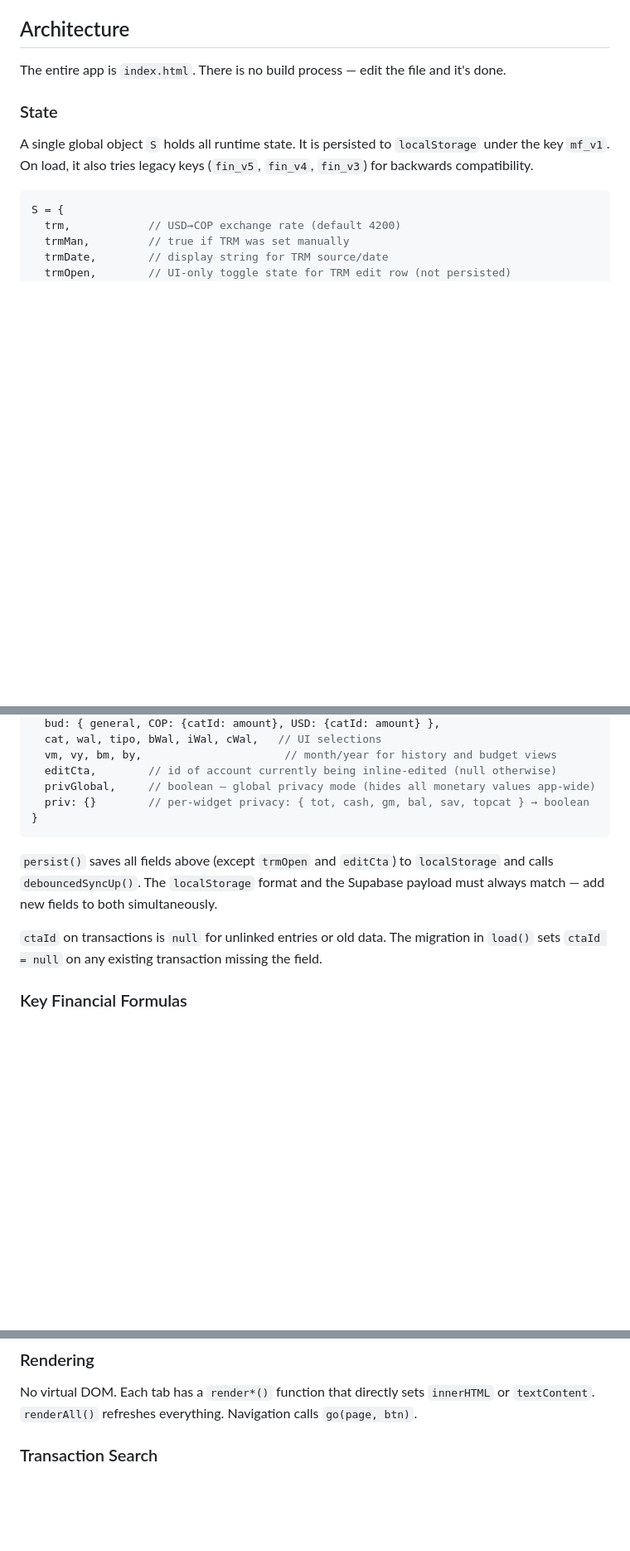
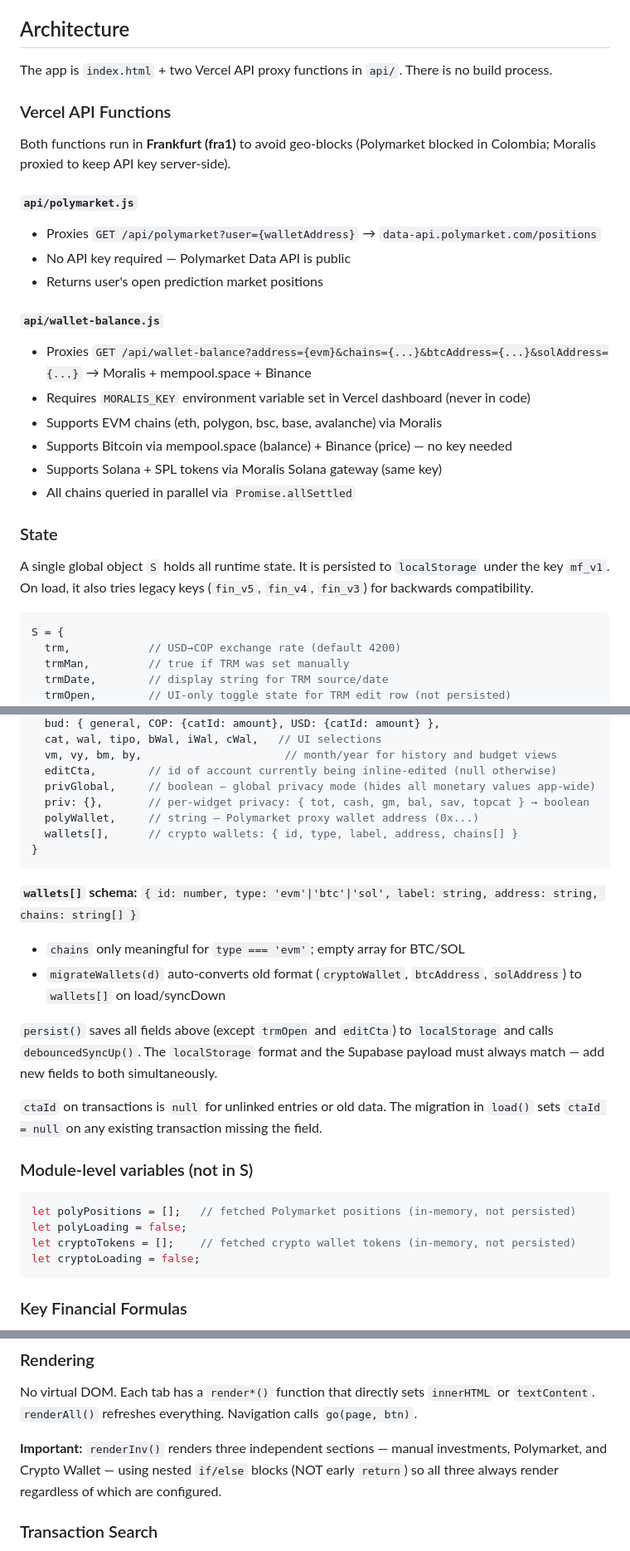
Before and after one commit to simonvelezt1/APP-finanzas-personales, a Markdown page: CLAUDE.md, 3 parts joined by grey strips. Shown at 83% size. Rendered like a GitHub page; blank space fills up the shorter version.

````diff
--- a/CLAUDE.md
+++ b/CLAUDE.md
@@ -31,7 +33,24 @@ Any edit to `index.html` auto-commits and pushes to GitHub via a PostToolUse hoo
 
 ## Architecture
 
-The entire app is `index.html`. There is no build process — edit the file and it's done.
+The app is `index.html` + two Vercel API proxy functions in `api/`. There is no build process.
+
+### Vercel API Functions
+
+Both functions run in **Frankfurt (fra1)** to avoid geo-blocks (Polymarket blocked in Colombia; Moralis proxied to keep API key server-side).
+
+#### `api/polymarket.js`
+- Proxies `GET /api/polymarket?user={walletAddress}` → `data-api.polymarket.com/positions`
+- No API key required — Polymarket Data API is public
+- Returns user's open prediction market positions
+
+#### `api/wallet-balance.js`
+- Proxies `GET /api/wallet-balance?address={evm}&chains={...}&btcAddress={...}&solAddress={...}` → Moralis + mempool.space + Binance
+- Requires `MORALIS_KEY` environment variable set in Vercel dashboard (never in code)
+- Supports EVM chains (eth, polygon, bsc, base, avalanche) via Moralis
+- Supports Bitcoin via mempool.space (balance) + Binance (price) — no key needed
+- Supports Solana + SPL tokens via Moralis Solana gateway (same key)
+- All chains queried in parallel via `Promise.allSettled`
 
 ### State
 
@@ -52,13 +71,28 @@ S = {
   vm, vy, bm, by,                      // month/year for history and budget views
   editCta,        // id of account currently being inline-edited (null otherwise)
   privGlobal,     // boolean — global privacy mode (hides all monetary values app-wide)
-  priv: {}        // per-widget privacy: { tot, cash, gm, bal, sav, topcat } → boolean
+  priv: {},       // per-widget privacy: { tot, cash, gm, bal, sav, topcat } → boolean
+  polyWallet,     // string — Polymarket proxy wallet address (0x...)
+  wallets[],      // crypto wallets: { id, type, label, address, chains[] }
 }
 ```
+
+**`wallets[]` schema:** `{ id: number, type: 'evm'|'btc'|'sol', label: string, address: string, chains: string[] }`
+- `chains` only meaningful for `type === 'evm'`; empty array for BTC/SOL
+- `migrateWallets(d)` auto-converts old format (`cryptoWallet`, `btcAddress`, `solAddress`) to `wallets[]` on load/syncDown
 
 `persist()` saves all fields above (except `trmOpen` and `editCta`) to `localStorage` and calls `debouncedSyncUp()`. The `localStorage` format and the Supabase payload must always match — add new fields to both simultaneously.
 
 `ctaId` on transactions is `null` for unlinked entries or old data. The migration in `load()` sets `ctaId = null` on any existing transaction missing the field.
+
+### Module-level variables (not in S)
+
+```js
+let polyPositions = [];   // fetched Polymarket positions (in-memory, not persisted)
+let polyLoading = false;
+let cryptoTokens = [];    // fetched crypto wallet tokens (in-memory, not persisted)
+let cryptoLoading = false;
+```
 
 ### Key Financial Formulas
 
@@ -127,6 +161,8 @@ Two wallets: `COP` and `USD`. All totals are converted to COP for display using
 ### Rendering
 
 No virtual DOM. Each tab has a `render*()` function that directly sets `innerHTML` or `textContent`. `renderAll()` refreshes everything. Navigation calls `go(page, btn)`.
+
+**Important:** `renderInv()` renders three independent sections — manual investments, Polymarket, and Crypto Wallet — using nested `if/else` blocks (NOT early `return`) so all three always render regardless of which are configured.
 
 ### Transaction Search
 
````
Also changed, not shown: other parts of CLAUDE.md (+42 -5 lines).
